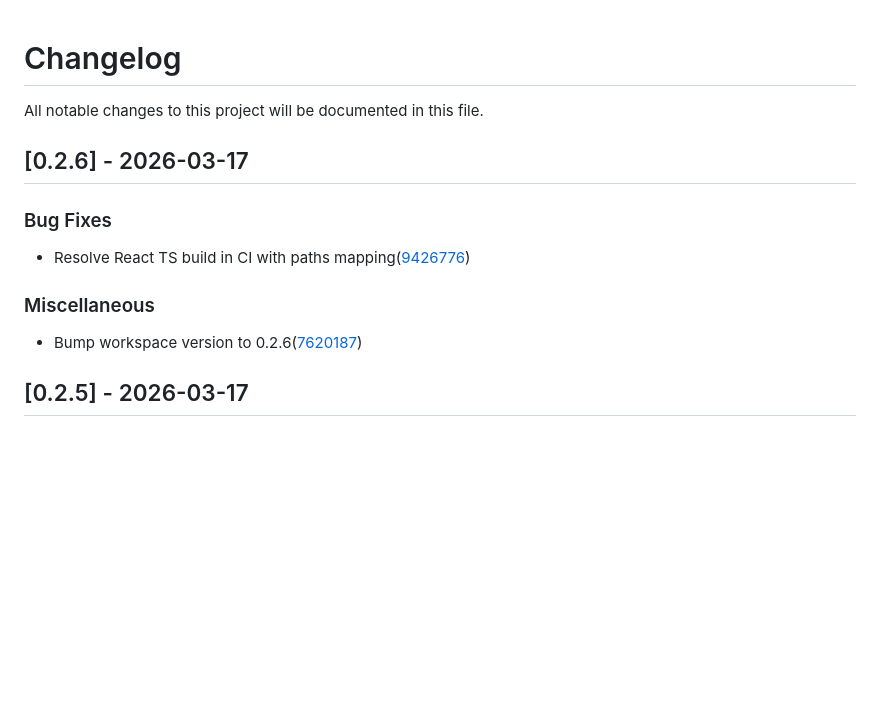
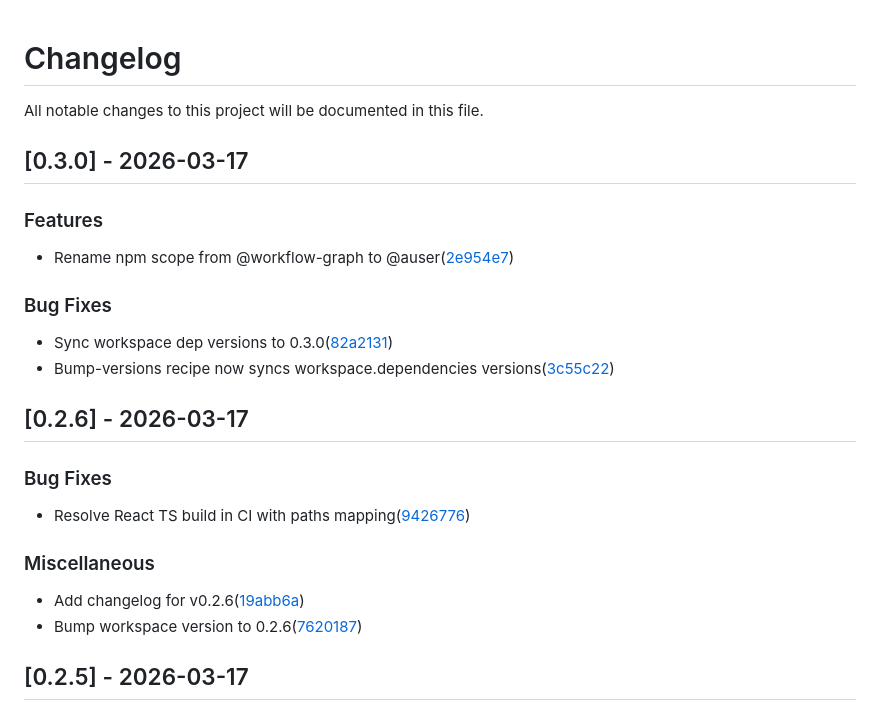
Before and after one commit to auser/workflow-graph, a Markdown page: CHANGELOG.md, the part around the change. GitHub-like rendering; blank space fills up the shorter version.

Commit message:
chore: add changelog for v0.3.0

```diff
--- a/CHANGELOG.md
+++ b/CHANGELOG.md
@@ -2,6 +2,16 @@
 
 All notable changes to this project will be documented in this file.
 
+## [0.3.0] - 2026-03-17
+
+### Features
+
+- Rename npm scope from @workflow-graph to @auser([2e954e7](https://github.com/auser/workflow-graph/commit/2e954e7d6b8913042710fb77a7c0ae9d046cf7ef))
+
+### Bug Fixes
+
+- Sync workspace dep versions to 0.3.0([82a2131](https://github.com/auser/workflow-graph/commit/82a21316b64677745b6a6a80dee68cc82293ab2b))
+- Bump-versions recipe now syncs workspace.dependencies versions([3c55c22](https://github.com/auser/workflow-graph/commit/3c55c22b339595970b1583004a8279151829a3a6))
 ## [0.2.6] - 2026-03-17
 
 ### Bug Fixes
@@ -10,6 +20,7 @@ All notable changes to this project will be documented in this file.
 
 ### Miscellaneous
 
+- Add changelog for v0.2.6([19abb6a](https://github.com/auser/workflow-graph/commit/19abb6aed6b3d15d04b8b9d68d336ce8f43564cb))
 - Bump workspace version to 0.2.6([7620187](https://github.com/auser/workflow-graph/commit/76201874222bb86de633fc7d7be237e127a61794))
 ## [0.2.5] - 2026-03-17
 
```
